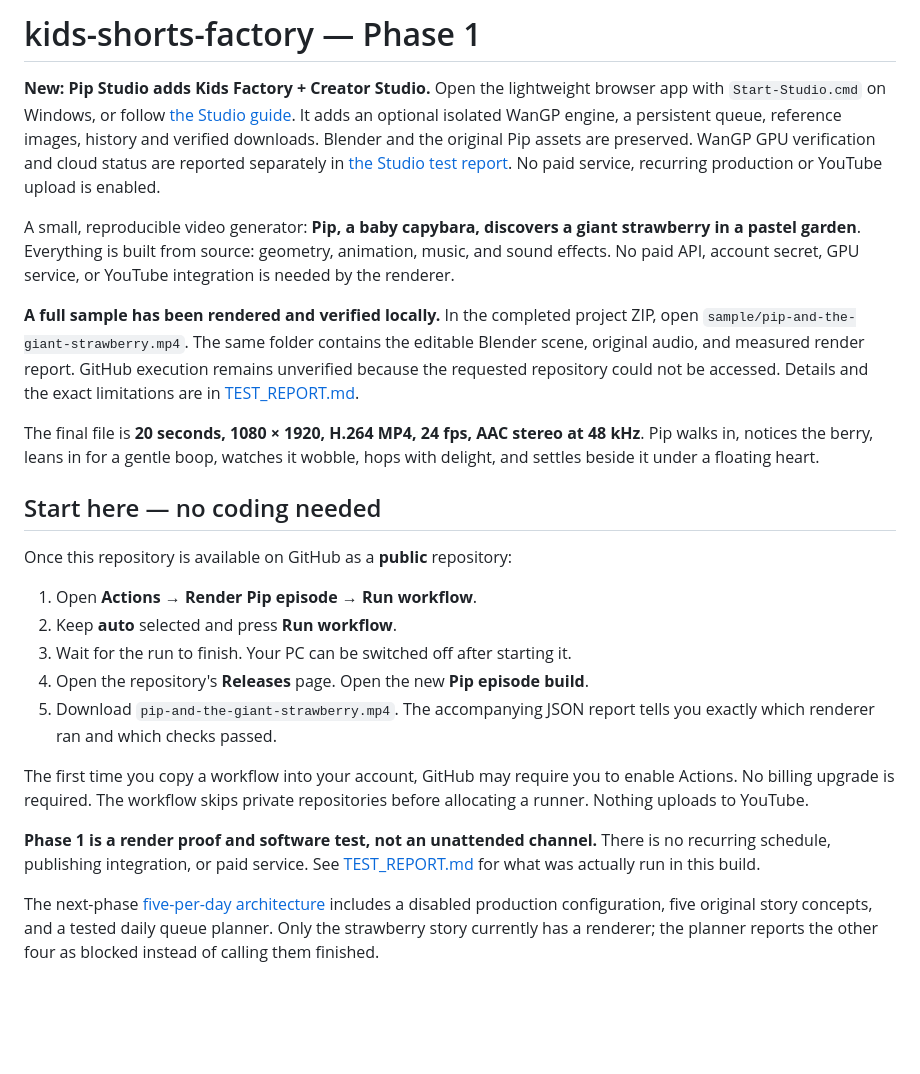
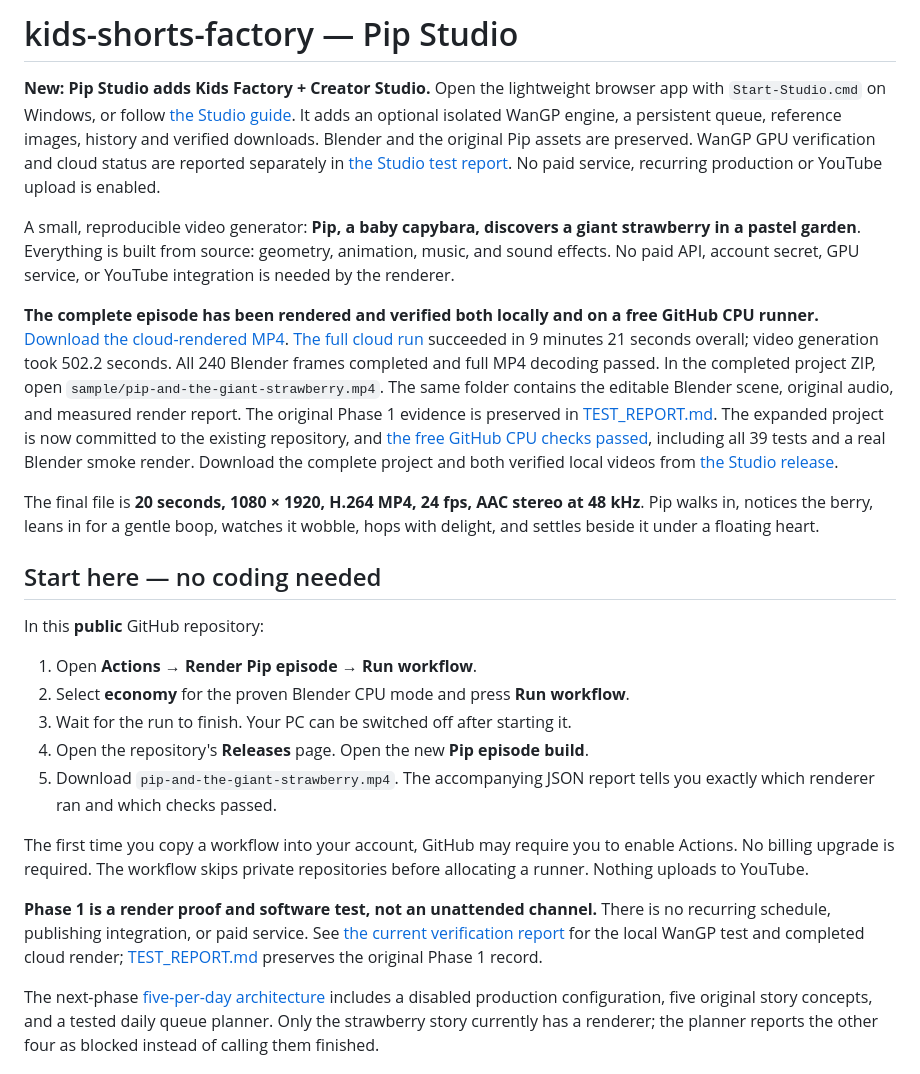
Before and after one commit to sharrqawii/kids-shorts-factory, a Markdown page: README.md, the part around the change. Drawn GitHub-style; blank space fills up the shorter version.

Commit message:
Document verified cloud episode and Studio downloads [skip ci]

```diff
--- a/README.md
+++ b/README.md
@@ -1,4 +1,4 @@
-# kids-shorts-factory — Phase 1
+# kids-shorts-factory — Pip Studio
 
 **New: Pip Studio adds Kids Factory + Creator Studio.** Open the lightweight
 browser app with `Start-Studio.cmd` on Windows, or follow
@@ -13,11 +13,18 @@ strawberry in a pastel garden**. Everything is built from source: geometry,
 animation, music, and sound effects. No paid API, account secret, GPU service,
 or YouTube integration is needed by the renderer.
 
-**A full sample has been rendered and verified locally.** In the completed
+**The complete episode has been rendered and verified both locally and on a
+free GitHub CPU runner.** [Download the cloud-rendered MP4](https://github.com/sharrqawii/kids-shorts-factory/releases/download/episode-38865913633-1/pip-and-the-giant-strawberry.mp4).
+[The full cloud run](https://github.com/sharrqawii/kids-shorts-factory/actions/runs/38865913633)
+succeeded in 9 minutes 21 seconds overall; video generation took 502.2 seconds.
+All 240 Blender frames completed and full MP4 decoding passed. In the completed
 project ZIP, open `sample/pip-and-the-giant-strawberry.mp4`. The same folder
 contains the editable Blender scene, original audio, and measured render report.
-GitHub execution remains unverified because the requested repository could not
-be accessed. Details and the exact limitations are in [TEST_REPORT.md](TEST_REPORT.md).
+The original Phase 1 evidence is preserved in [TEST_REPORT.md](TEST_REPORT.md).
+The expanded project is now committed to the existing repository, and
+[the free GitHub CPU checks passed](https://github.com/sharrqawii/kids-shorts-factory/actions/runs/38865655080),
+including all 39 tests and a real Blender smoke render. Download the complete
+project and both verified local videos from [the Studio release](https://github.com/sharrqawii/kids-shorts-factory/releases/tag/studio-phase-2).
 
 The final file is **20 seconds, 1080 × 1920, H.264 MP4, 24 fps, AAC stereo at
 48 kHz**. Pip walks in, notices the berry, leans in for a gentle boop, watches
@@ -25,10 +32,10 @@ it wobble, hops with delight, and settles beside it under a floating heart.
 
 ## Start here — no coding needed
 
-Once this repository is available on GitHub as a **public** repository:
+In this **public** GitHub repository:
 
 1. Open **Actions → Render Pip episode → Run workflow**.
-2. Keep **auto** selected and press **Run workflow**.
+2. Select **economy** for the proven Blender CPU mode and press **Run workflow**.
 3. Wait for the run to finish. Your PC can be switched off after starting it.
 4. Open the repository's **Releases** page. Open the new **Pip episode build**.
 5. Download `pip-and-the-giant-strawberry.mp4`. The accompanying JSON report
@@ -40,7 +47,9 @@ repositories before allocating a runner. Nothing uploads to YouTube.
 
 **Phase 1 is a render proof and software test, not an unattended channel.**
 There is no recurring schedule, publishing integration, or paid service.
-See [TEST_REPORT.md](TEST_REPORT.md) for what was actually run in this build.
+See [the current verification report](docs/STUDIO_TEST_REPORT.md) for the local
+WanGP test and completed cloud render; [TEST_REPORT.md](TEST_REPORT.md) preserves
+the original Phase 1 record.
 
 The next-phase [five-per-day architecture](docs/FIVE_PER_DAY.md) includes a
 disabled production configuration, five original story concepts, and a tested
```
